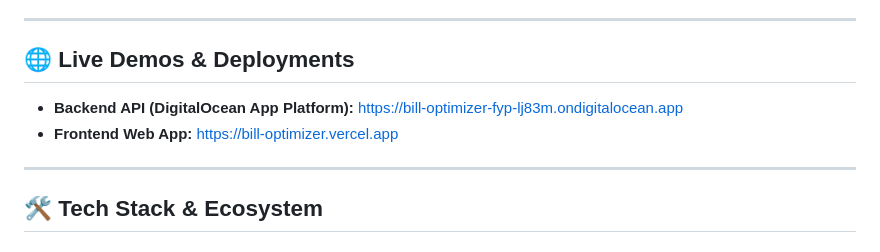
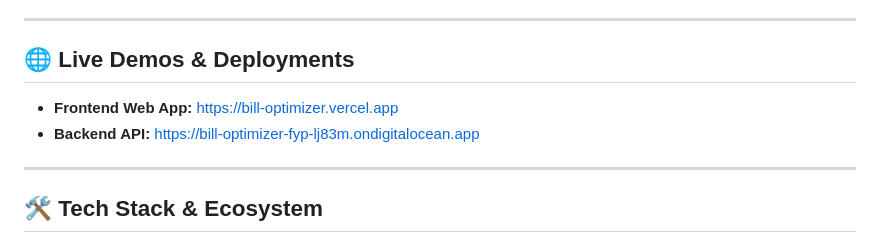
Before and after one commit to mudasirunar/bill-optimizer, a Markdown page: README.md, the part around the change. Rendered like a GitHub page.

Commit message:
docs: reorder backend and frontend links

```diff
--- a/README.md
+++ b/README.md
@@ -13,8 +13,8 @@ The ecosystem comprises a responsive Web Application, a native Android App, and
 
 ## 🌐 Live Demos & Deployments
 
-- **Backend API (DigitalOcean App Platform):** [https://bill-optimizer-fyp-lj83m.ondigitalocean.app](https://bill-optimizer-fyp-lj83m.ondigitalocean.app)
 - **Frontend Web App:** https://bill-optimizer.vercel.app
+- **Backend API:** https://bill-optimizer-fyp-lj83m.ondigitalocean.app
 
 ---
 
```
